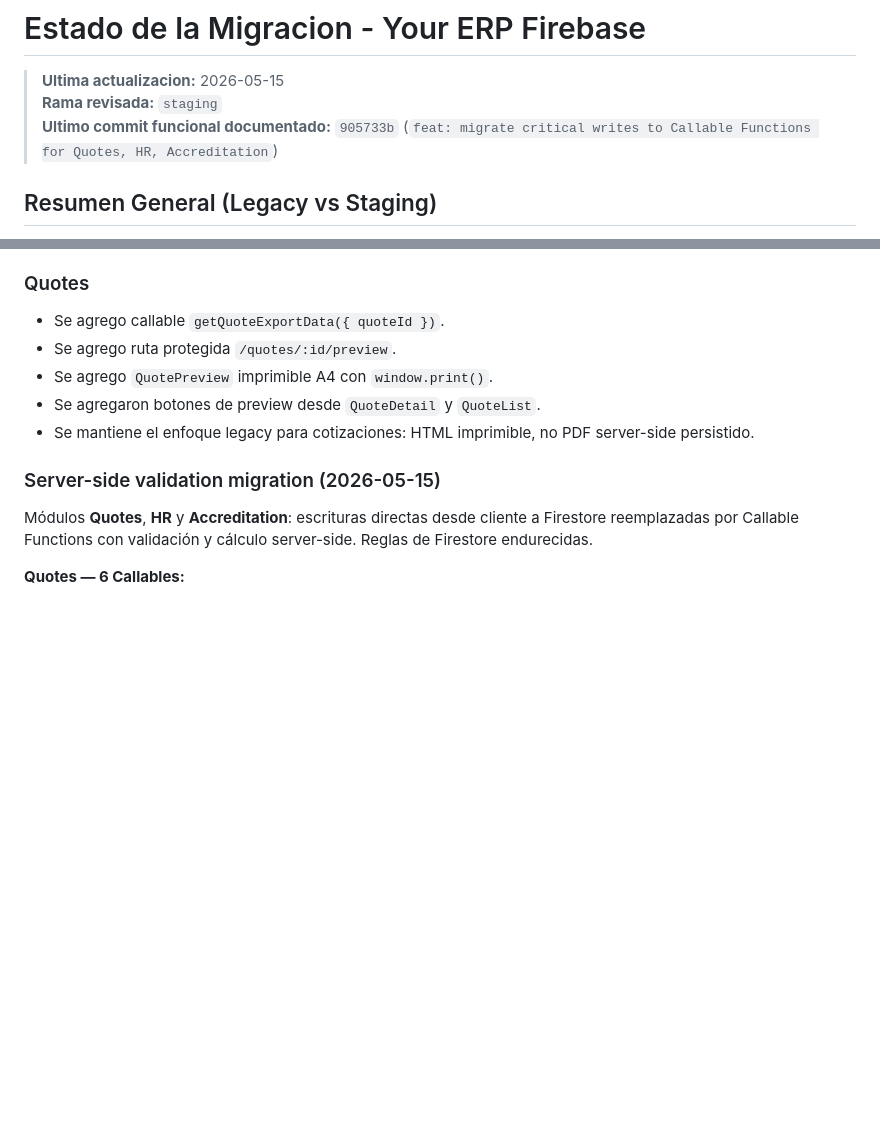
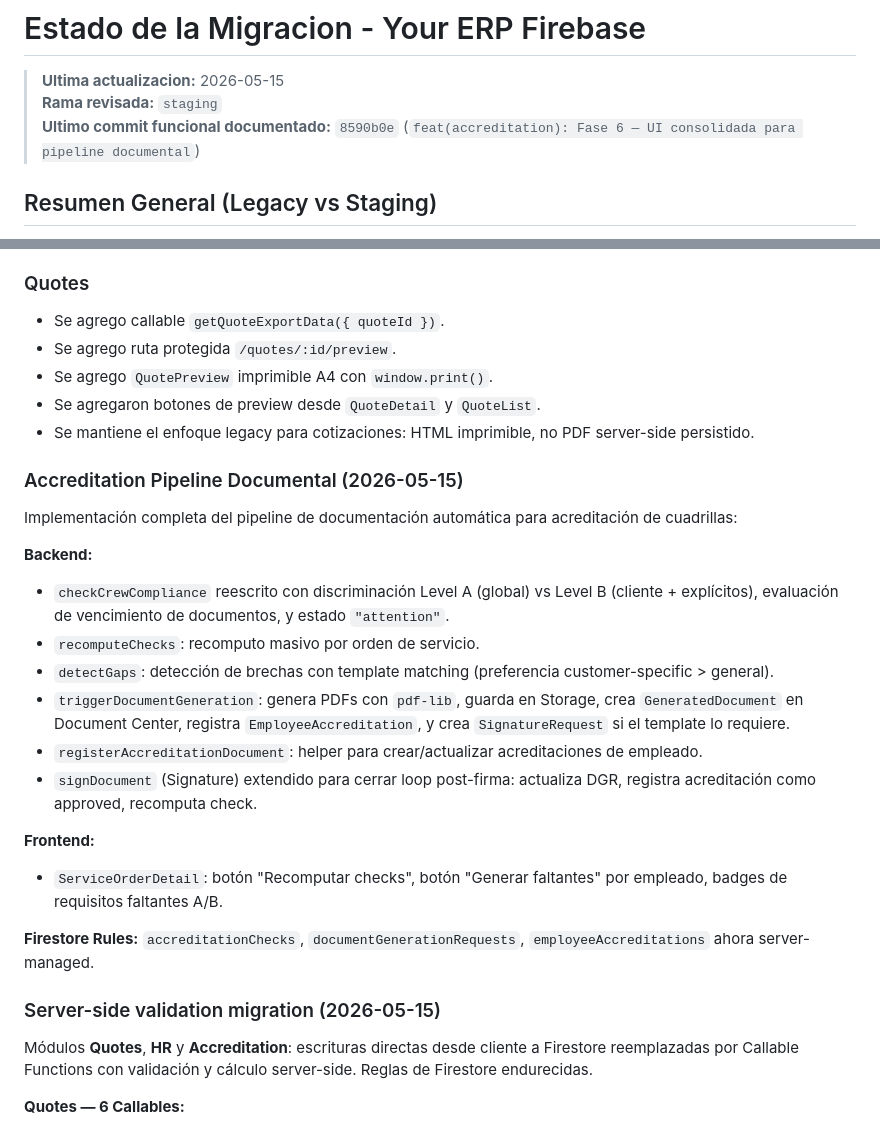
Before and after one commit to borisc000/CreaYourERP, a Markdown page: docs/MIGRATION_STATUS.md, 2 parts joined by grey strips. GitHub-like rendering; blank space fills up the shorter version.

```diff
--- a/docs/MIGRATION_STATUS.md
+++ b/docs/MIGRATION_STATUS.md
@@ -2,7 +2,7 @@
 
 > **Ultima actualizacion:** 2026-05-15
 > **Rama revisada:** `staging`
-> **Ultimo commit funcional documentado:** `905733b` (`feat: migrate critical writes to Callable Functions for Quotes, HR, Accreditation`)
+> **Ultimo commit funcional documentado:** `8590b0e` (`feat(accreditation): Fase 6 — UI consolidada para pipeline documental`)
 
 ## Resumen General (Legacy vs Staging)
 
@@ -94,6 +94,23 @@
 - Se agrego `QuotePreview` imprimible A4 con `window.print()`.
 - Se agregaron botones de preview desde `QuoteDetail` y `QuoteList`.
 - Se mantiene el enfoque legacy para cotizaciones: HTML imprimible, no PDF server-side persistido.
+
+### Accreditation Pipeline Documental (2026-05-15)
+
+Implementación completa del pipeline de documentación automática para acreditación de cuadrillas:
+
+**Backend:**
+- `checkCrewCompliance` reescrito con discriminación Level A (global) vs Level B (cliente + explícitos), evaluación de vencimiento de documentos, y estado `"attention"`.
+- `recomputeChecks`: recomputo masivo por orden de servicio.
+- `detectGaps`: detección de brechas con template matching (preferencia customer-specific > general).
+- `triggerDocumentGeneration`: genera PDFs con `pdf-lib`, guarda en Storage, crea `GeneratedDocument` en Document Center, registra `EmployeeAccreditation`, y crea `SignatureRequest` si el template lo requiere.
+- `registerAccreditationDocument`: helper para crear/actualizar acreditaciones de empleado.
+- `signDocument` (Signature) extendido para cerrar loop post-firma: actualiza DGR, registra acreditación como approved, recomputa check.
+
+**Frontend:**
+- `ServiceOrderDetail`: botón "Recomputar checks", botón "Generar faltantes" por empleado, badges de requisitos faltantes A/B.
+
+**Firestore Rules:** `accreditationChecks`, `documentGenerationRequests`, `employeeAccreditations` ahora server-managed.
 
 ### Server-side validation migration (2026-05-15)
 
```
Also changed, not shown: other parts of docs/MIGRATION_STATUS.md (+1 -1 lines), docs/GAP_ANALYSIS_ACCREDITATION.md (+17 -7 lines).
